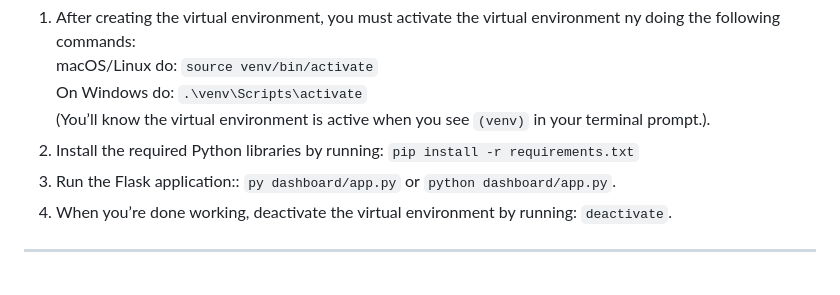
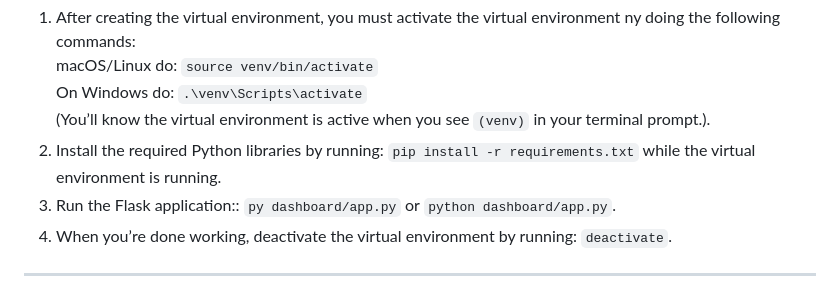
Before and after one commit to htsx/CSC_400, a Markdown page: README.md, the part around the change. Drawn GitHub-style.

```diff
--- a/README.md
+++ b/README.md
@@ -34,7 +34,7 @@ ________________________________________________________________________________
    macOS/Linux do: `source venv/bin/activate`<br />
    On Windows do: `.\venv\Scripts\activate`<br />
    (You’ll know the virtual environment is active when you see `(venv)` in your terminal prompt.).<br />
-2. Install the required Python libraries by running: `pip install -r requirements.txt`
+2. Install the required Python libraries by running: `pip install -r requirements.txt` while the virtual environment is running.
 3. Run the Flask application:: `py dashboard/app.py` or `python dashboard/app.py`.
 4. When you’re done working, deactivate the virtual environment by running: `deactivate`.
 __________________________________________________________________________________________________________________________________
```
